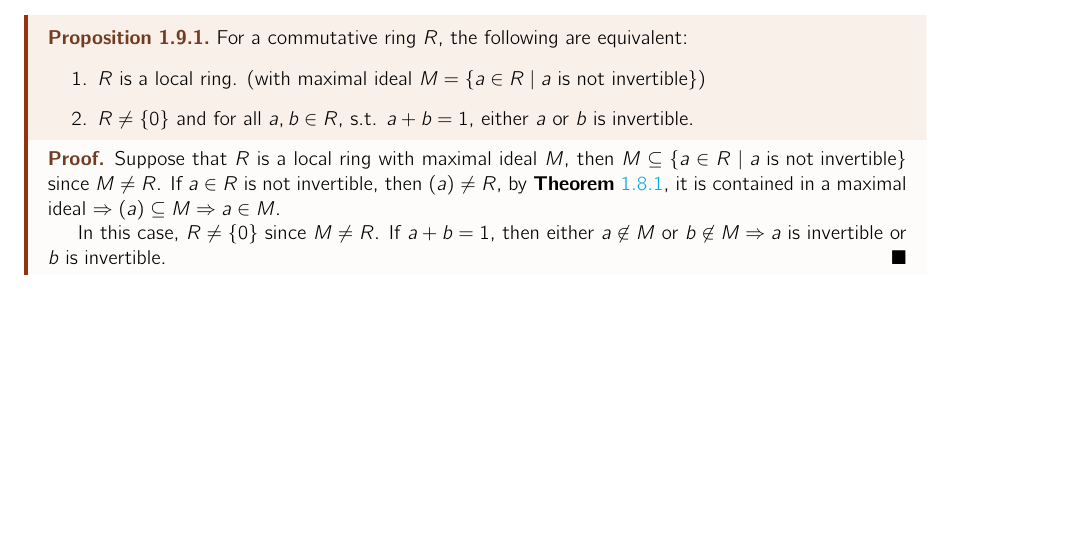
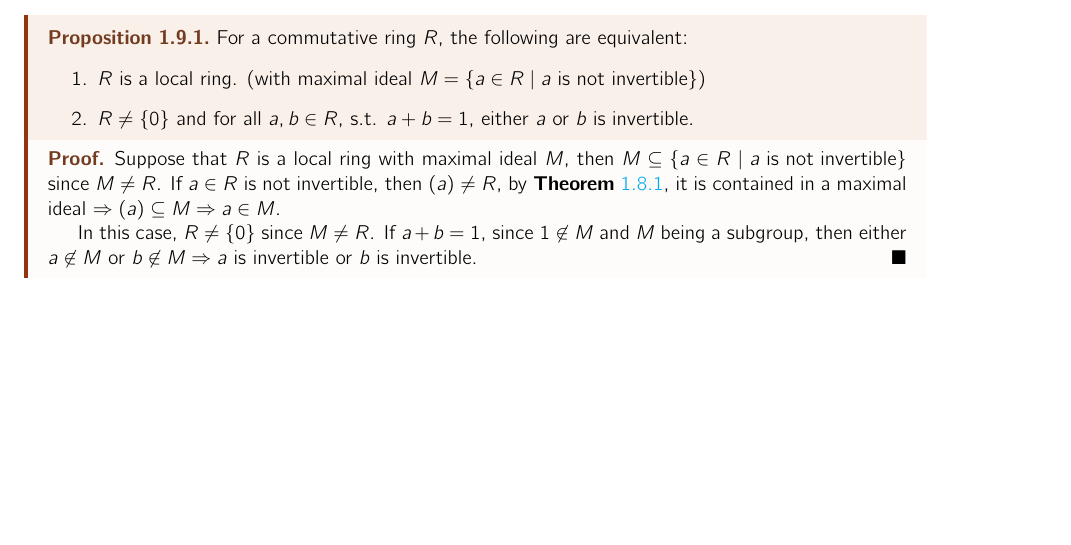
Before and after one commit to HilariousJon/Math494-Notes, a LaTeX thesis (main.tex, which reads Lectures/lec-7.tex): part of page 23 of 24, cut so that both start at the same text. Compiled offline with pdfLaTeX.

Commit message:
feat(lec7): a bit more explanation

```diff
--- a/Lectures/lec-7.tex
+++ b/Lectures/lec-7.tex
@@ -168,5 +168,5 @@ In this section we shall discuss local rings. \todo{leave some overview!}
 \begin{proof}
   Suppose that \( R \) is a local ring with maximal ideal \( M \), then \( M \subseteq \{a \in R \; | \; a \text{ is not invertible}\} \) since \( M \ne R \). If \( a\in R \) is not invertible, then \( (a) \ne R \), by \textbf{Theorem} \ref{thm:maximal}, it is contained in a maximal ideal \( \implies (a) \subseteq M \implies a \in M \).
 
-  In this case, \( R \ne \{0\} \) since \( M \ne R \). If \( a+b = 1 \), then either \( a\not\in M \) or \( b \not \in M \implies a\) is invertible or \( b \) is invertible.
+  In this case, \( R \ne \{0\} \) since \( M \ne R \). If \( a+b = 1 \), since \( 1 \not\in M \) and \( M \) being a subgroup, then either \( a\not\in M \) or \( b \not \in M \implies a\) is invertible or \( b \) is invertible.
 \end{proof}
```
Also changed, not shown: main.pdf.
